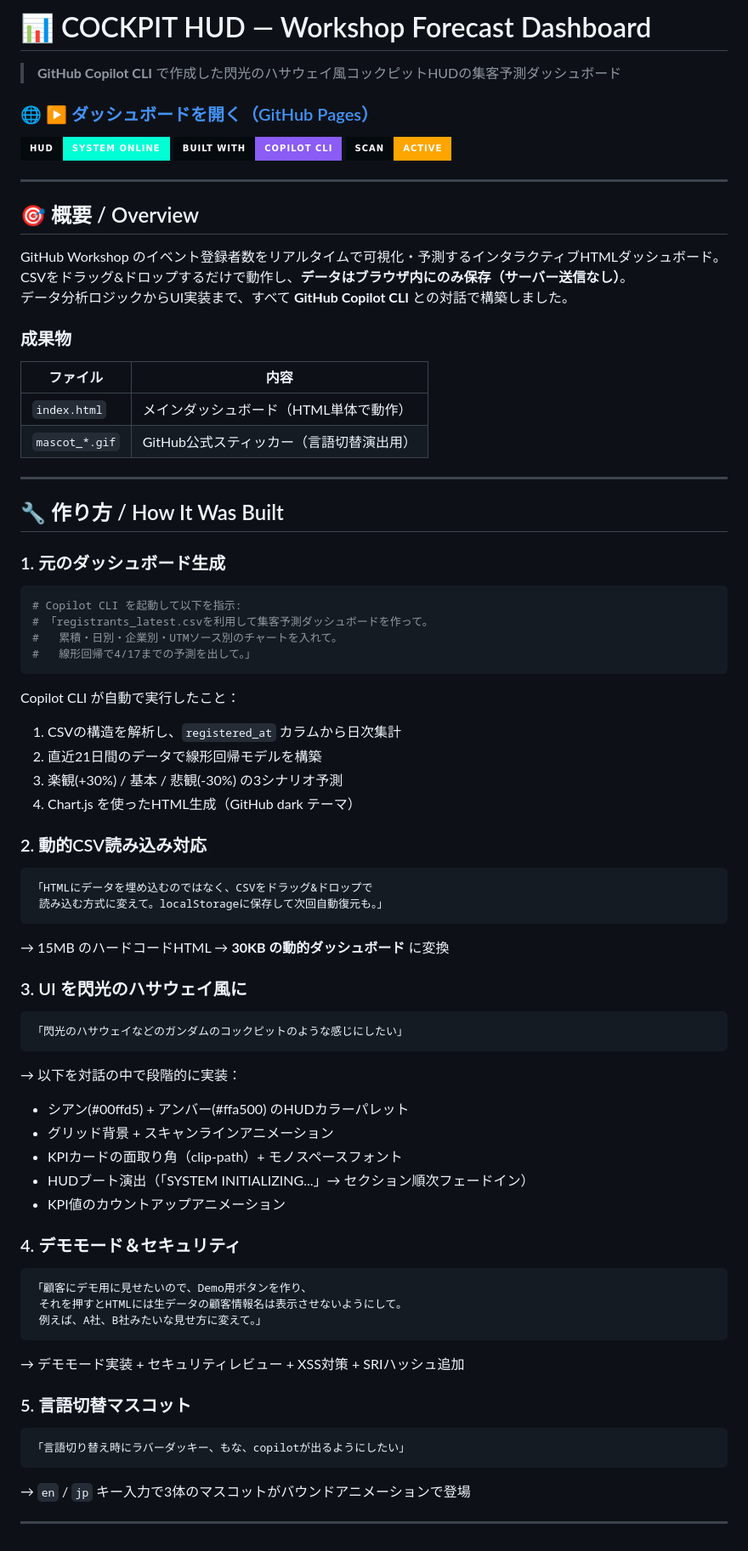
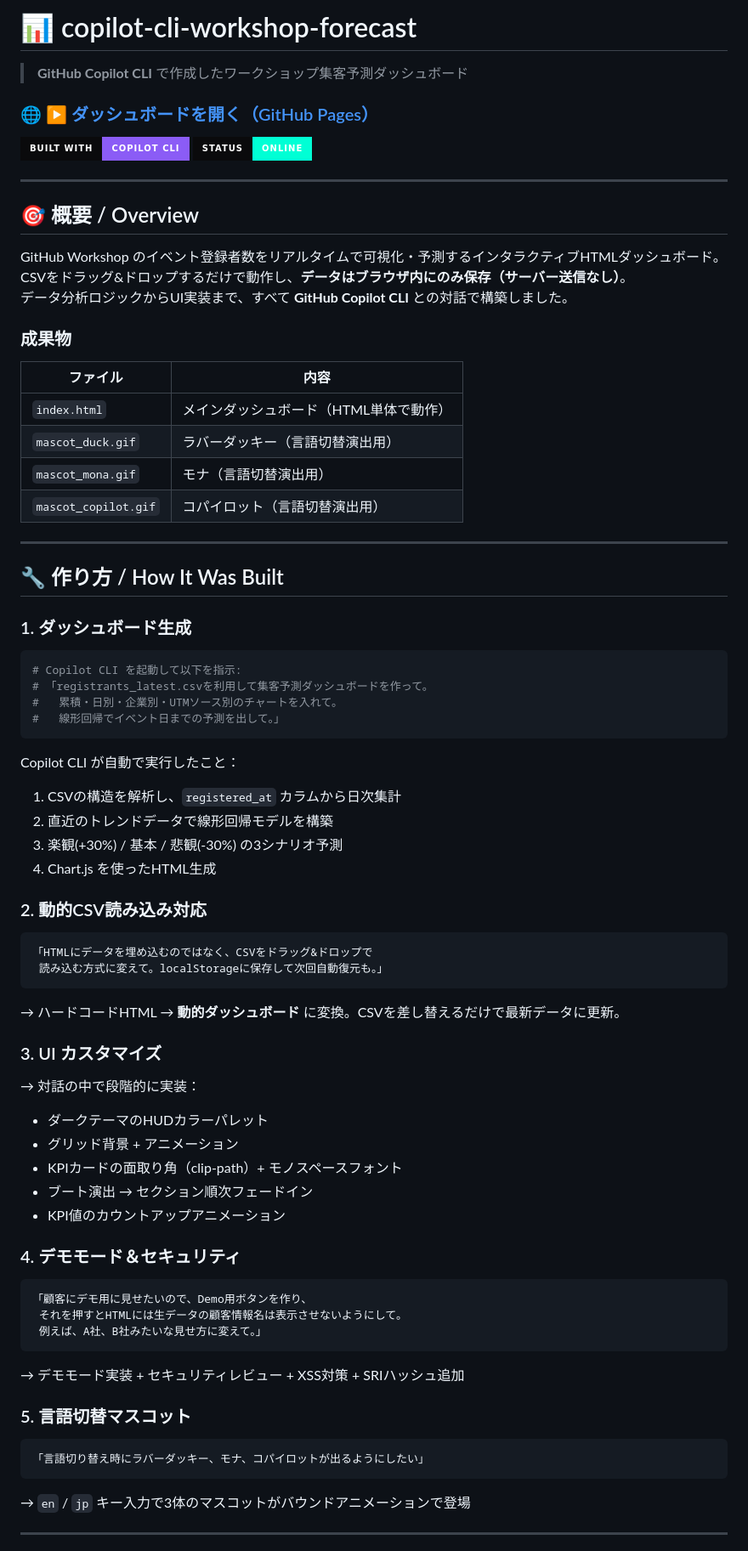
Before and after one commit to ktanino10/copilot-cli-workshop-forecast, a Markdown page: README.md, the part around one of its changes. Shown at 85% size. GitHub-like rendering; badges without logos.

Commit message:
docs: clean up READMEs - remove specific references, fix mascot names
Co-authored-by: Copilot <223556219+Copilot@users.noreply.github.com>

````diff
--- a/README.md
+++ b/README.md
@@ -1,12 +1,11 @@
-# 📊 COCKPIT HUD — Workshop Forecast Dashboard
+# 📊 copilot-cli-workshop-forecast
 
-> **GitHub Copilot CLI** で作成した閃光のハサウェイ風コックピットHUDの集客予測ダッシュボード
+> **GitHub Copilot CLI** で作成したワークショップ集客予測ダッシュボード
 
 ### 🌐 [▶ ダッシュボードを開く（GitHub Pages）](https://ktanino10.github.io/copilot-cli-workshop-forecast/)
 
-![HUD System](https://img.shields.io/badge/HUD-SYSTEM_ONLINE-00ffd5?style=for-the-badge&labelColor=050a0e)
-![Copilot CLI](https://img.shields.io/badge/Built_with-Copilot_CLI-8b5cf6?style=for-the-badge&labelColor=050a0e)
-![Status](https://img.shields.io/badge/SCAN-ACTIVE-ffa500?style=for-the-badge&labelColor=050a0e)
+![Copilot CLI](https://img.shields.io/badge/Built_with-Copilot_CLI-8b5cf6?style=for-the-badge&labelColor=0a0a0c)
+![Status](https://img.shields.io/badge/Status-ONLINE-00ffd5?style=for-the-badge&labelColor=0a0a0c)
 
 ---
 
@@ -21,26 +20,28 @@ CSVをドラッグ&ドロップするだけで動作し、**データはブラ
 | ファイル | 内容 |
 |---|---|
 | `index.html` | メインダッシュボード（HTML単体で動作） |
-| `mascot_*.gif` | GitHub公式スティッカー（言語切替演出用） |
+| `mascot_duck.gif` | ラバーダッキー（言語切替演出用） |
+| `mascot_mona.gif` | モナ（言語切替演出用） |
+| `mascot_copilot.gif` | コパイロット（言語切替演出用） |
 
 ---
 
 ## 🔧 作り方 / How It Was Built
 
-### 1. 元のダッシュボード生成
+### 1. ダッシュボード生成
 
 ```bash
 # Copilot CLI を起動して以下を指示:
 # 「registrants_latest.csvを利用して集客予測ダッシュボードを作って。
 #   累積・日別・企業別・UTMソース別のチャートを入れて。
-#   線形回帰で4/17までの予測を出して。」
+#   線形回帰でイベント日までの予測を出して。」
 ```
 
 Copilot CLI が自動で実行したこと：
 1. CSVの構造を解析し、`registered_at` カラムから日次集計
-2. 直近21日間のデータで線形回帰モデルを構築
+2. 直近のトレンドデータで線形回帰モデルを構築
 3. 楽観(+30%) / 基本 / 悲観(-30%) の3シナリオ予測
-4. Chart.js を使ったHTML生成（GitHub dark テーマ）
+4. Chart.js を使ったHTML生成
 
 ### 2. 動的CSV読み込み対応
 
@@ -49,19 +50,15 @@ Copilot CLI が自動で実行したこと：
  読み込む方式に変えて。localStorageに保存して次回自動復元も。」
 ```
 
-→ 15MB のハードコードHTML → **30KB の動的ダッシュボード** に変換
+→ ハードコードHTML → **動的ダッシュボード** に変換。CSVを差し替えるだけで最新データに更新。
 
-### 3. UI を閃光のハサウェイ風に
+### 3. UI カスタマイズ
 
-```
-「閃光のハサウェイなどのガンダムのコックピットのような感じにしたい」
-```
-
-→ 以下を対話の中で段階的に実装：
-- シアン(#00ffd5) + アンバー(#ffa500) のHUDカラーパレット
-- グリッド背景 + スキャンラインアニメーション
+→ 対話の中で段階的に実装：
+- ダークテーマのHUDカラーパレット
+- グリッド背景 + アニメーション
 - KPIカードの面取り角（clip-path）+ モノスペースフォント
-- HUDブート演出（「SYSTEM INITIALIZING...」→ セクション順次フェードイン）
+- ブート演出 → セクション順次フェードイン
 - KPI値のカウントアップアニメーション
 
 ### 4. デモモード＆セキュリティ
@@ -77,7 +74,7 @@ Copilot CLI が自動で実行したこと：
 ### 5. 言語切替マスコット
 
 ```
-「言語切り替え時にラバーダッキー、もな、copilotが出るようにしたい」
+「言語切り替え時にラバーダッキー、モナ、コパイロットが出るようにしたい」
 ```
 
 → `en` / `jp` キー入力で3体のマスコットがバウンドアニメーションで登場
````
Also changed, not shown: other parts of README.md (+4 -25 lines), README_EN.md (+21 -45 lines).
